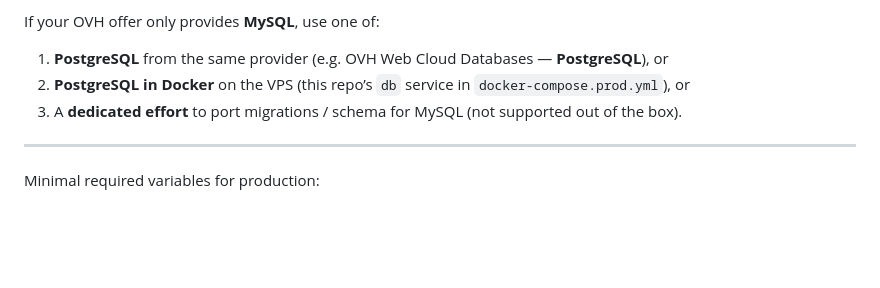
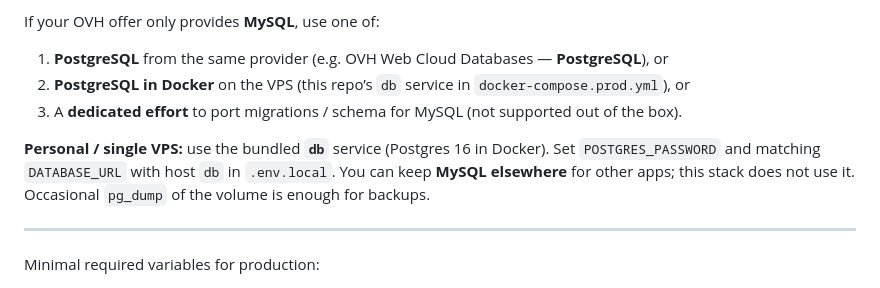
Before and after one commit to dragent/sheriff-notebook, a Markdown page: docs/VPS_INSTALL.md, the part around the change. Rendered like a GitHub page; blank space fills up the shorter version.

Commit message:
docs(vps): recommend Docker Postgres for personal single-VPS setups
Made-with: Cursor

```diff
--- a/docs/VPS_INSTALL.md
+++ b/docs/VPS_INSTALL.md
@@ -80,6 +80,8 @@ If your OVH offer only provides **MySQL**, use one of:
 1. **PostgreSQL** from the same provider (e.g. OVH Web Cloud Databases — **PostgreSQL**), or
 2. **PostgreSQL in Docker** on the VPS (this repo’s `db` service in `docker-compose.prod.yml`), or
 3. A **dedicated effort** to port migrations / schema for MySQL (not supported out of the box).
+
+**Personal / single VPS:** use the bundled **`db`** service (Postgres 16 in Docker). Set `POSTGRES_PASSWORD` and matching `DATABASE_URL` with host `db` in `.env.local`. You can keep **MySQL elsewhere** for other apps; this stack does not use it. Occasional `pg_dump` of the volume is enough for backups.
 
 ---
 
```
